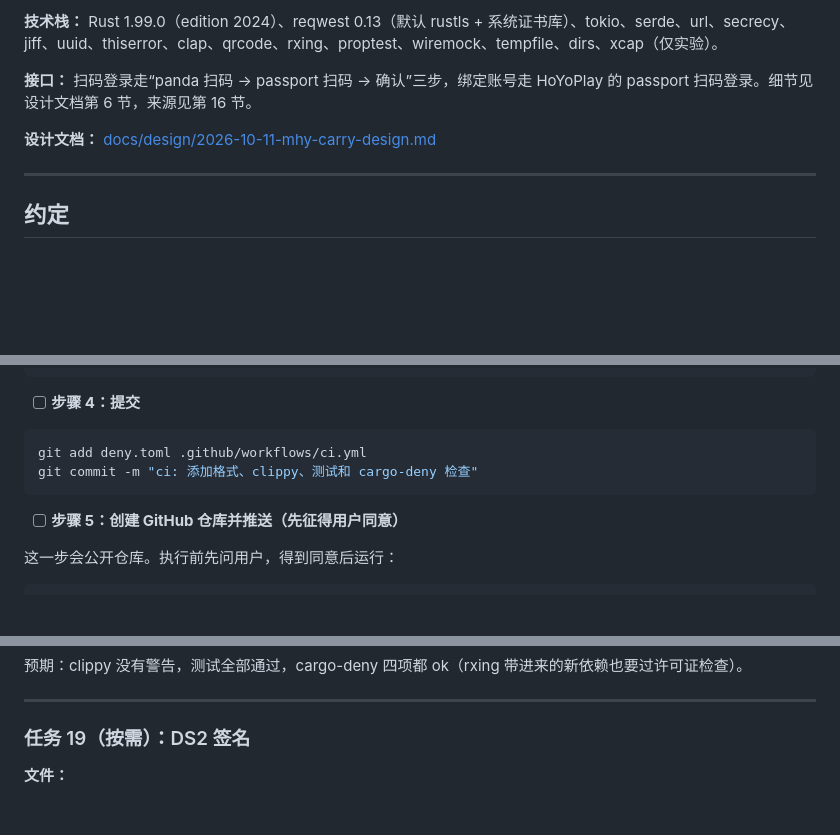
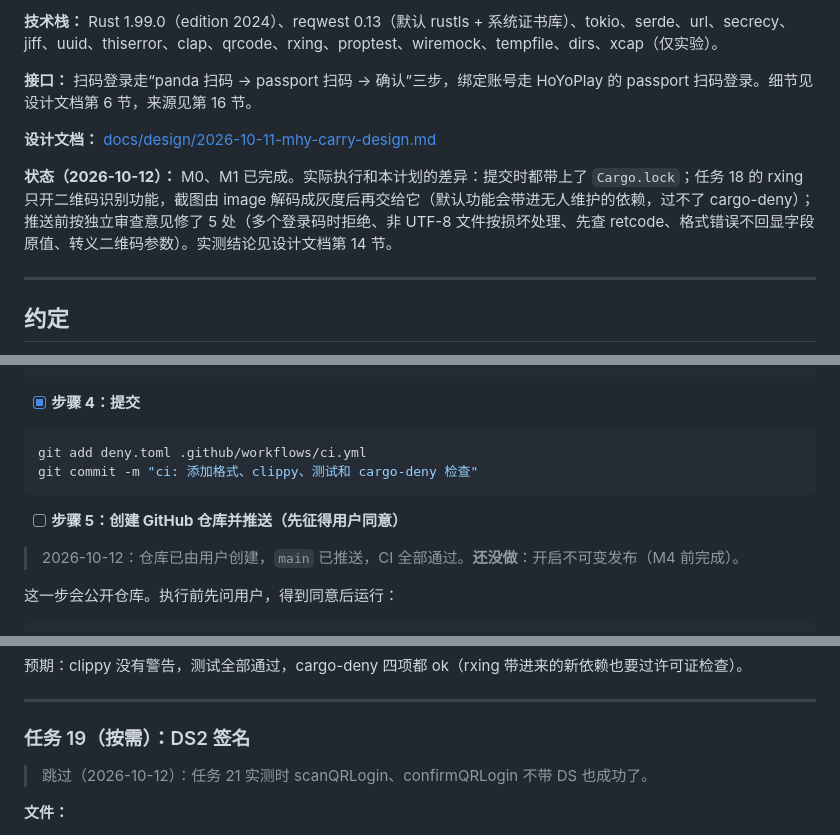
Before and after one commit to shulkx/mhy-carry, a Markdown page: docs/plans/2026-10-11-m0-m1-plan.md, 3 parts joined by grey strips. Drawn GitHub-style; blank space fills up the shorter version.

````diff
--- a/docs/plans/2026-10-11-m0-m1-plan.md
+++ b/docs/plans/2026-10-11-m0-m1-plan.md
@@ -11,6 +11,8 @@
 **接口：** 扫码登录走“panda 扫码 → passport 扫码 → 确认”三步，绑定账号走 HoYoPlay 的 passport 扫码登录。细节见设计文档第 6 节，来源见第 16 节。
 
 **设计文档：** [docs/design/2026-10-11-mhy-carry-design.md](../design/2026-10-11-mhy-carry-design.md)
+
+**状态（2026-10-12）：** M0、M1 已完成。实际执行和本计划的差异：提交时都带上了 `Cargo.lock`；任务 18 的 rxing 只开二维码识别功能，截图由 image 解码成灰度后再交给它（默认功能会带进无人维护的依赖，过不了 cargo-deny）；推送前按独立审查意见修了 5 处（多个登录码时拒绝、非 UTF-8 文件按损坏处理、先查 retcode、格式错误不回显字段原值、转义二维码参数）。实测结论见设计文档第 14 节。
 
 ---
 
@@ -471,7 +473,7 @@ jobs:
       - run: cargo deny check
 ```
 
-- [ ] **步骤 4：提交**
+- [x] **步骤 4：提交**
 
 ```powershell
 git add deny.toml .github/workflows/ci.yml
@@ -480,6 +482,8 @@ git commit -m "ci: 添加格式、clippy、测试和 cargo-deny 检查"
 
 - [ ] **步骤 5：创建 GitHub 仓库并推送（先征得用户同意）**
 
+> 2026-10-12：仓库已由用户创建，`main` 已推送，CI 全部通过。**还没做**：开启不可变发布（M4 前完成）。
+
 这一步会公开仓库。执行前先问用户，得到同意后运行：
 
 ```powershell
@@ -3853,6 +3857,7 @@ git commit -m "cli: 添加 login 命令"
 ---
 
 ### 任务 19（按需）：DS2 签名
+> 跳过（2026-10-12）：任务 21 实测时 scanQRLogin、confirmQRLogin 不带 DS 也成功了。
 
 **文件：**
 - 新建：`crates/api/src/ds.rs`
````
Also changed, not shown: other parts of docs/plans/2026-10-11-m0-m1-plan.md (+110 -110 lines).
